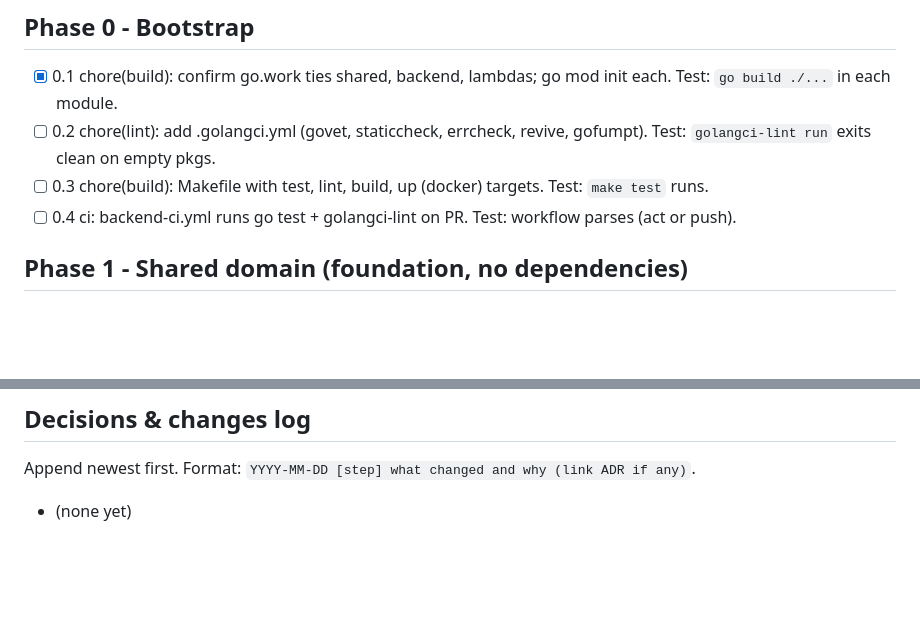
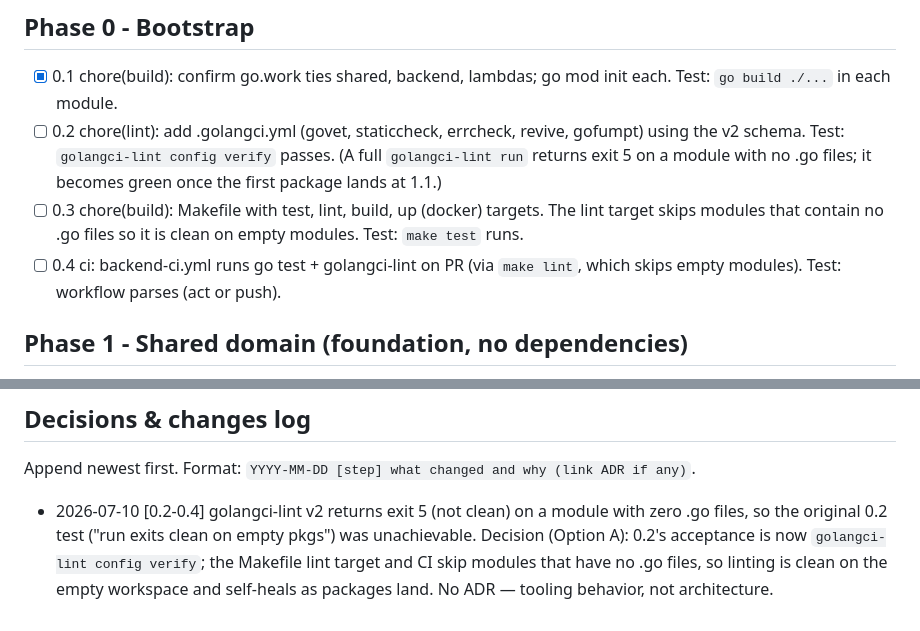
Before and after one commit to SegunAdewola/remit-track, a Markdown page: docs/implementation-plan.md, 2 parts joined by grey strips. Rendered like a GitHub page; blank space fills up the shorter version.

Commit message:
docs: revise steps 0.2-0.4 for golangci-lint empty-module behavior
golangci-lint v2 exits 5 on a module with no .go files, so 0.2's acceptance becomes 'config verify' and the lint runner skips empty modules. Recorded in the decisions log.

```diff
--- a/docs/implementation-plan.md
+++ b/docs/implementation-plan.md
@@ -29,9 +29,9 @@ approach appears, a library misbehaves):
 
 ## Phase 0 - Bootstrap
 - [x] 0.1 chore(build): confirm go.work ties shared, backend, lambdas; go mod init each. Test: `go build ./...` in each module.
-- [ ] 0.2 chore(lint): add .golangci.yml (govet, staticcheck, errcheck, revive, gofumpt). Test: `golangci-lint run` exits clean on empty pkgs.
-- [ ] 0.3 chore(build): Makefile with test, lint, build, up (docker) targets. Test: `make test` runs.
-- [ ] 0.4 ci: backend-ci.yml runs go test + golangci-lint on PR. Test: workflow parses (act or push).
+- [ ] 0.2 chore(lint): add .golangci.yml (govet, staticcheck, errcheck, revive, gofumpt) using the v2 schema. Test: `golangci-lint config verify` passes. (A full `golangci-lint run` returns exit 5 on a module with no .go files; it becomes green once the first package lands at 1.1.)
+- [ ] 0.3 chore(build): Makefile with test, lint, build, up (docker) targets. The lint target skips modules that contain no .go files so it is clean on empty modules. Test: `make test` runs.
+- [ ] 0.4 ci: backend-ci.yml runs go test + golangci-lint on PR (via `make lint`, which skips empty modules). Test: workflow parses (act or push).
 
 ## Phase 1 - Shared domain (foundation, no dependencies)
 - [ ] 1.1 feat(shared): corridor CurrencyPair type with Parse/String ("USD:GHS"). Test: parse valid/invalid, round-trip.
@@ -115,4 +115,8 @@ approach appears, a library misbehaves):
 ## Decisions & changes log
 Append newest first. Format: `YYYY-MM-DD [step] what changed and why (link ADR if any)`.
 
-- (none yet)
+- 2026-07-10 [0.2-0.4] golangci-lint v2 returns exit 5 (not clean) on a module with zero .go
+  files, so the original 0.2 test ("run exits clean on empty pkgs") was unachievable. Decision
+  (Option A): 0.2's acceptance is now `golangci-lint config verify`; the Makefile lint target and
+  CI skip modules that have no .go files, so linting is clean on the empty workspace and self-heals
+  as packages land. No ADR — tooling behavior, not architecture.
```
